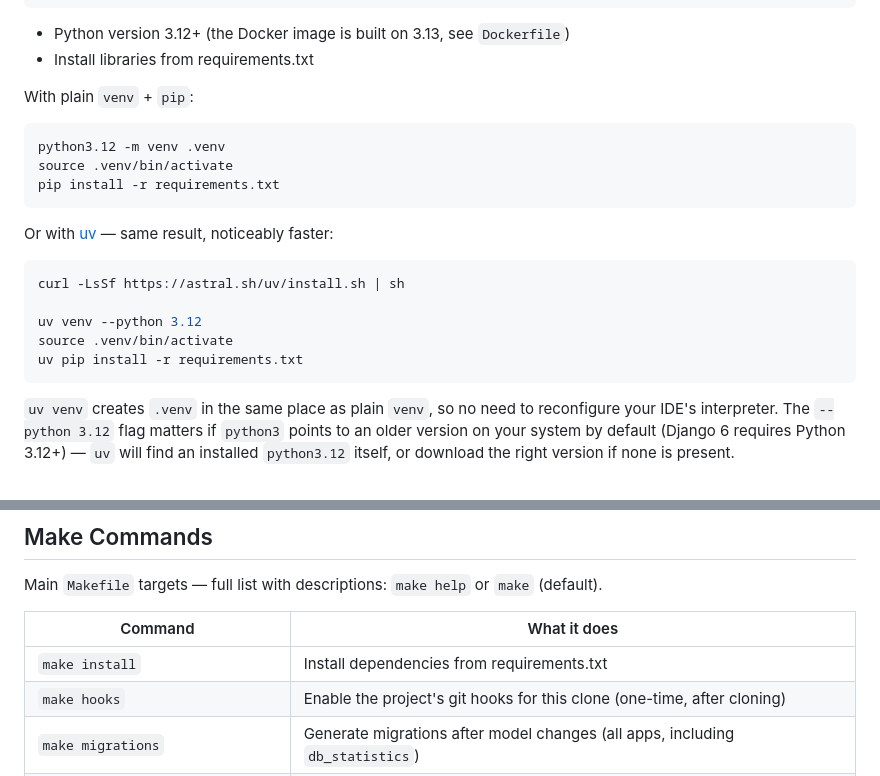
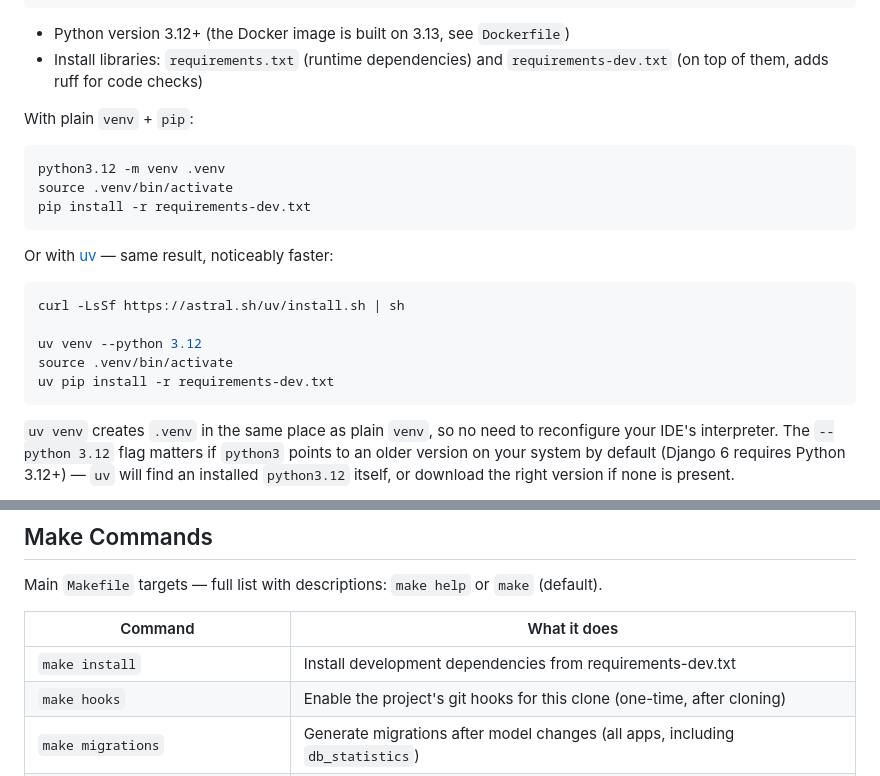
Before and after one commit to OlegEgoism/DB_STAT, a Markdown page: README.en.md, 2 parts joined by grey strips. Drawn GitHub-style.

````diff
--- a/README.en.md
+++ b/README.en.md
@@ -80,14 +80,14 @@ STATIC_URL=static/
 LOCALHOST_DB_HOST=127.0.0.1
 ```
 - Python version 3.12+ (the Docker image is built on 3.13, see `Dockerfile`)
-- Install libraries from requirements.txt
+- Install libraries: `requirements.txt` (runtime dependencies) and `requirements-dev.txt` (on top of them, adds ruff for code checks)
 
 With plain `venv` + `pip`:
 
 ```bash
 python3.12 -m venv .venv
 source .venv/bin/activate
-pip install -r requirements.txt
+pip install -r requirements-dev.txt
 ```
 
 Or with [uv](https://docs.astral.sh/uv/) — same result, noticeably faster:
@@ -97,7 +97,7 @@ curl -LsSf https://astral.sh/uv/install.sh | sh
 
 uv venv --python 3.12
 source .venv/bin/activate
-uv pip install -r requirements.txt
+uv pip install -r requirements-dev.txt
 ```
 
 `uv venv` creates `.venv` in the same place as plain `venv`, so no need to
@@ -181,7 +181,7 @@ Main `Makefile` targets — full list with descriptions: `make help` or `make` (
 
 | Command                                | What it does                                                                                     |
 |----------------------------------------|--------------------------------------------------------------------------------------------------|
-| `make install`                         | Install dependencies from requirements.txt                                                       |
+| `make install`                         | Install development dependencies from requirements-dev.txt                                                       |
 | `make hooks`                           | Enable the project's git hooks for this clone (one-time, after cloning)                          |
 | `make migrations`                      | Generate migrations after model changes (all apps, including `db_statistics`)                    |
 | `make migrate`                         | Apply migrations and add missing indexes (`migrate --fake-initial` and `ensure_indexes`)         |
````
Also changed, not shown: README.md (+4 -4 lines).
